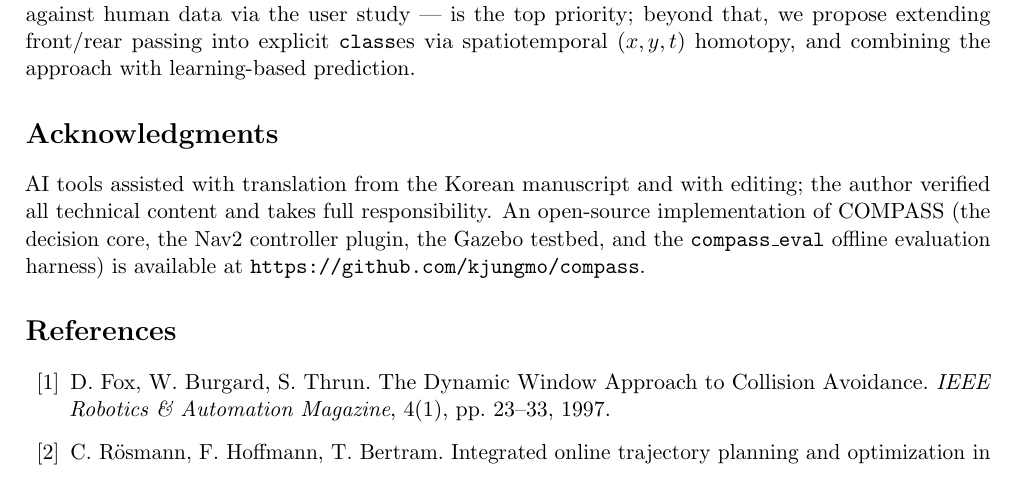
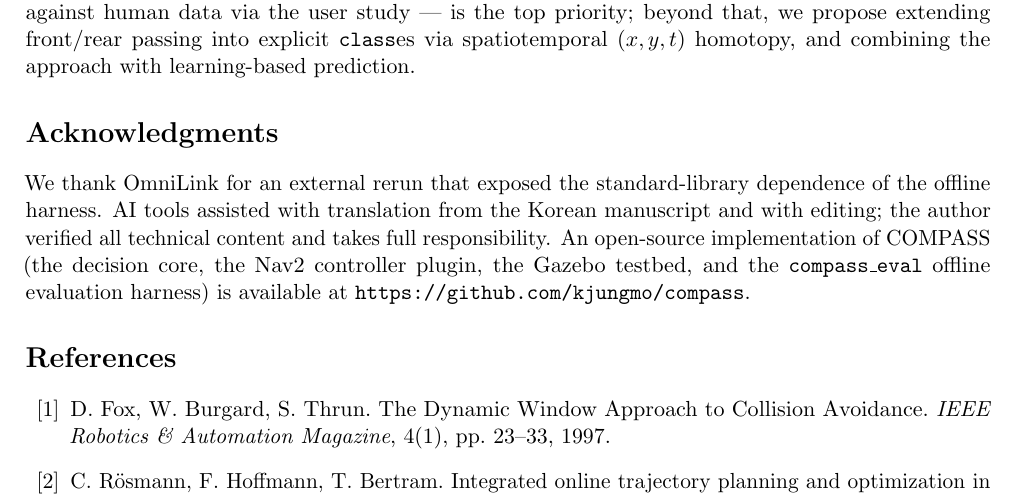
Before and after one commit to kjungmo/compass, a LaTeX paper (paper/arxiv/main.tex): part of page 44 of 49, cut so that both start at the same text. Compiled offline with pdfLaTeX.

Commit message:
paper: acknowledge OmniLink's external rerun
OmniLink agreed (2026-09-30) to this wording in the acknowledgments:
'We thank OmniLink for an external rerun that exposed the standard-library
dependence of the offline harness.' Added to the arXiv package and the
canonical LaTeX; canonical PDF and artifact manifest rebuilt.

```diff
--- a/paper/arxiv/main.tex
+++ b/paper/arxiv/main.tex
@@ -749,7 +749,7 @@ This paper proposes a decision-layer planner for social navigation that treats t
 
 \section*{Acknowledgments}
 
-AI tools assisted with translation from the Korean manuscript and with editing; the author verified all technical content and takes full responsibility. An open-source implementation of COMPASS (the decision core, the Nav2 controller plugin, the Gazebo testbed, and the \code{compass\_eval} offline evaluation harness) is available at \url{https://github.com/kjungmo/compass}.
+We thank OmniLink for an external rerun that exposed the standard-library dependence of the offline harness. AI tools assisted with translation from the Korean manuscript and with editing; the author verified all technical content and takes full responsibility. An open-source implementation of COMPASS (the decision core, the Nav2 controller plugin, the Gazebo testbed, and the \code{compass\_eval} offline evaluation harness) is available at \url{https://github.com/kjungmo/compass}.
 
 \begin{thebibliography}{99}
 
```
Also changed, not shown: paper/arxiv_ref/sections/6_conclusion.tex (+1 -1 lines), paper/arxiv/main.pdf, 1 other file.
